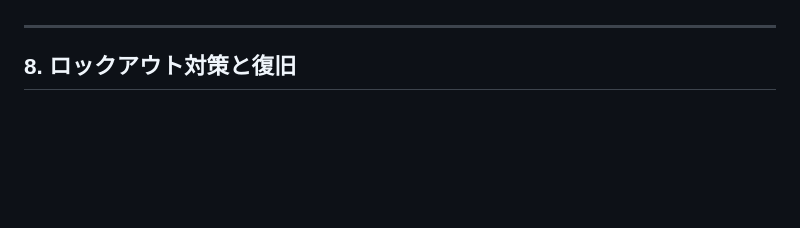
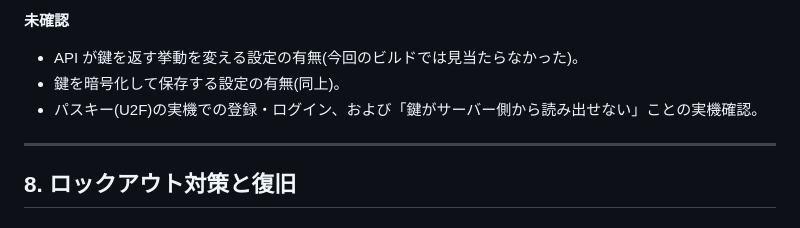
Before and after one commit to ryprypeq/notes, a Markdown page: caddy-security-手順書.md, the part around one of its changes. Rendered like a GitHub page; blank space fills up the shorter version.

```diff
--- a/caddy-security-手順書.md
+++ b/caddy-security-手順書.md
@@ -642,3 +671,9 @@ curl でログインを再現する場合は上記に従う(JSON で `password`
+**未確認**
+
+- API が鍵を返す挙動を変える設定の有無(今回のビルドでは見当たらなかった)。
+- 鍵を暗号化して保存する設定の有無(同上)。
+- パスキー(U2F)の実機での登録・ログイン、および「鍵がサーバー側から読み出せない」ことの実機確認。
+
 ---
 
 ## 8. ロックアウト対策と復旧
```
Also changed, not shown: other parts of caddy-security-手順書.md (+29 -0 lines), images/60-authenticator-detail.png (added).
